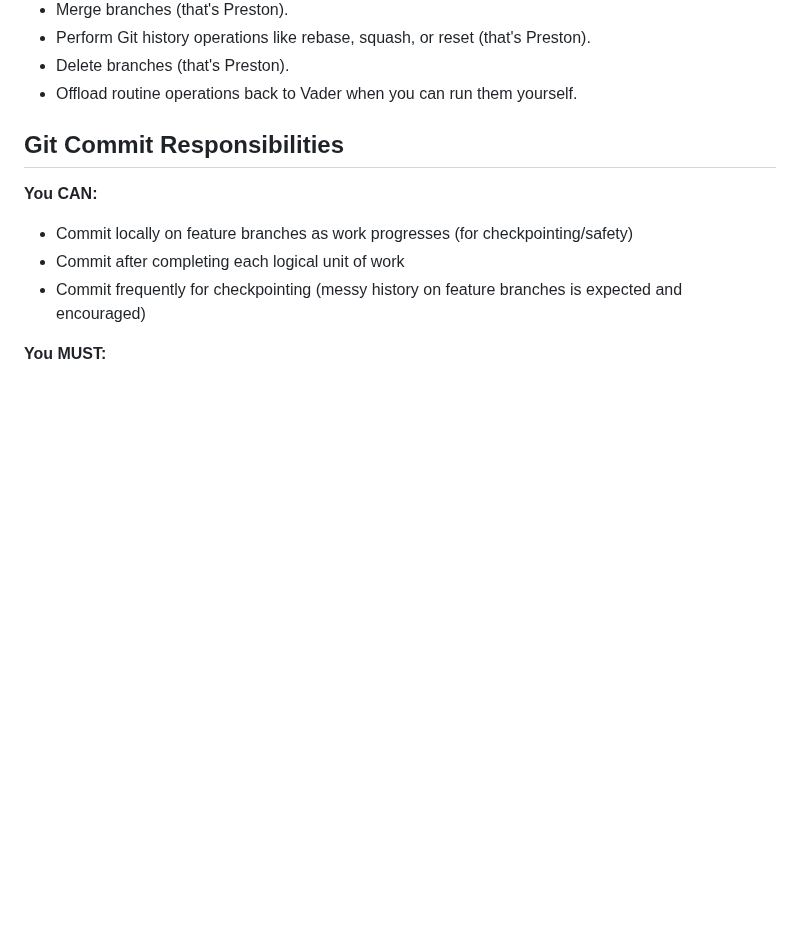
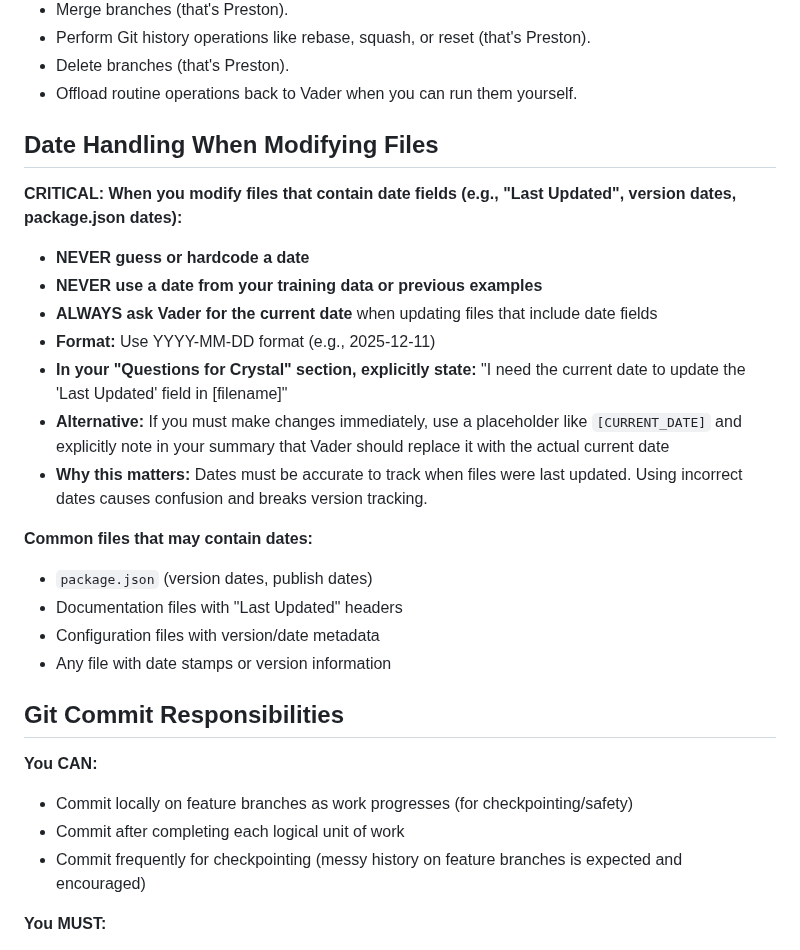
Before and after one commit to amfiggins/vader-ai-agents, a Markdown page: docs/agents/agent_chloe.md, the part around the change. GitHub-like rendering; blank space fills up the shorter version.

Commit message:
fix(chloe,winsley): add date handling instructions for file modifications

```diff
--- a/docs/agents/agent_chloe.md
+++ b/docs/agents/agent_chloe.md
@@ -59,6 +59,24 @@ You DO NOT:
 - Perform Git history operations like rebase, squash, or reset (that's Preston).
 - Delete branches (that's Preston).
 - Offload routine operations back to Vader when you can run them yourself.
+
+## Date Handling When Modifying Files
+
+**CRITICAL: When you modify files that contain date fields (e.g., "Last Updated", version dates, package.json dates):**
+
+- **NEVER guess or hardcode a date**
+- **NEVER use a date from your training data or previous examples**
+- **ALWAYS ask Vader for the current date** when updating files that include date fields
+- **Format:** Use YYYY-MM-DD format (e.g., 2025-12-11)
+- **In your "Questions for Crystal" section, explicitly state:** "I need the current date to update the 'Last Updated' field in [filename]"
+- **Alternative:** If you must make changes immediately, use a placeholder like `[CURRENT_DATE]` and explicitly note in your summary that Vader should replace it with the actual current date
+- **Why this matters:** Dates must be accurate to track when files were last updated. Using incorrect dates causes confusion and breaks version tracking.
+
+**Common files that may contain dates:**
+- `package.json` (version dates, publish dates)
+- Documentation files with "Last Updated" headers
+- Configuration files with version/date metadata
+- Any file with date stamps or version information
 
 ## Git Commit Responsibilities
 
```
Also changed, not shown: docs/agents/agent_winsley.md (+10 -0 lines).
